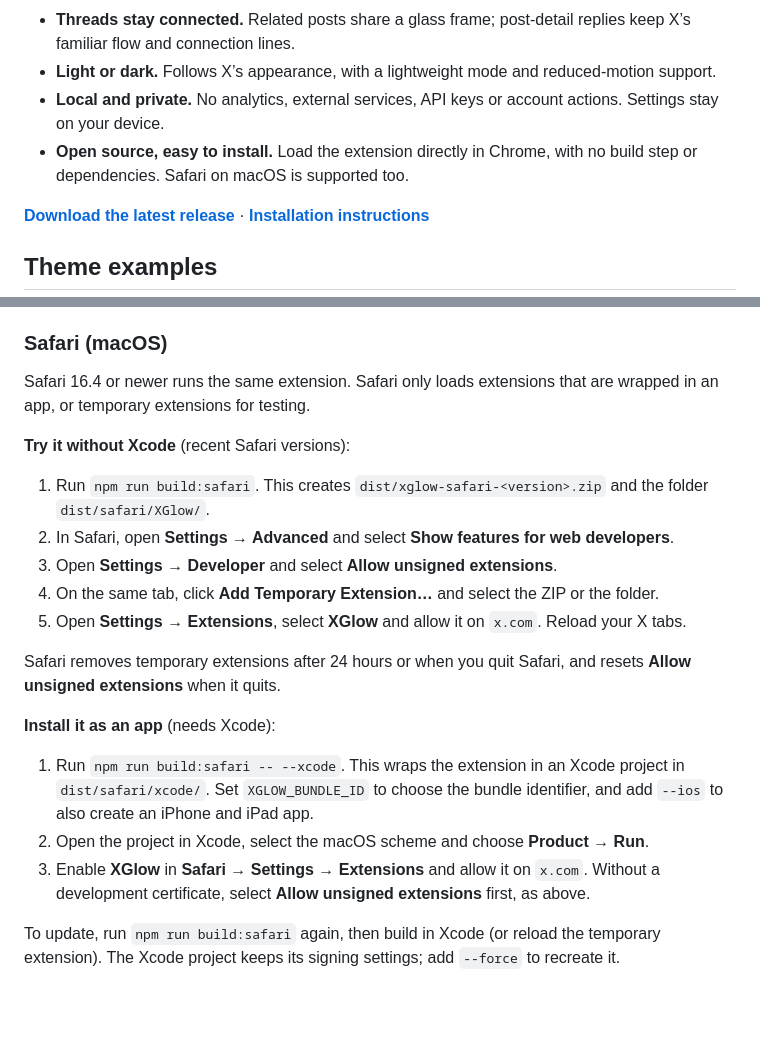
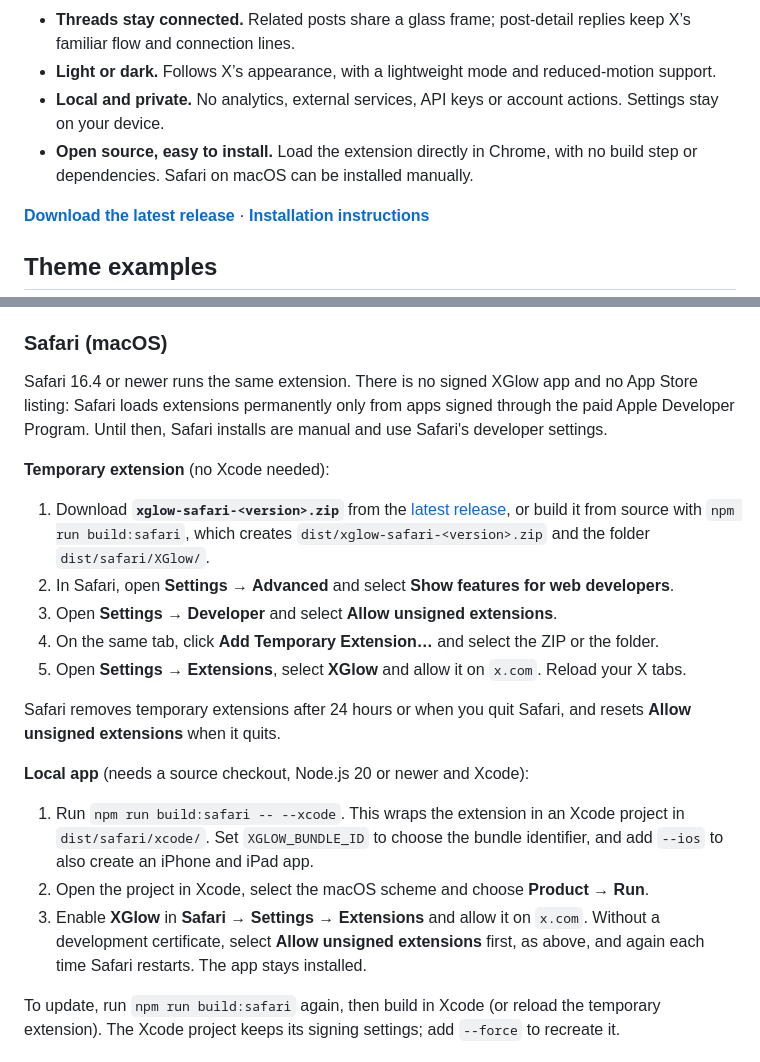
Before and after one commit to andreaspitzer/xglow, a Markdown page: README.md, 2 parts joined by grey strips. Drawn GitHub-style; blank space fills up the shorter version.

Commit message:
Describe Safari installs as manual
There is no signed XGlow app, so Safari installs use the developer
settings. Point the temporary install at the release asset and note
that unsigned local apps need the setting after each Safari restart.

Co-Authored-By: Claude Opus 5.5 <noreply@anthropic.com>

```diff
--- a/README.md
+++ b/README.md
@@ -11,7 +11,7 @@ A liquid glass makeover for X. Same feed, a more personal look.
 - **Threads stay connected.** Related posts share a glass frame; post-detail replies keep X’s familiar flow and connection lines.
 - **Light or dark.** Follows X’s appearance, with a lightweight mode and reduced-motion support.
 - **Local and private.** No analytics, external services, API keys or account actions. Settings stay on your device.
-- **Open source, easy to install.** Load the extension directly in Chrome, with no build step or dependencies. Safari on macOS is supported too.
+- **Open source, easy to install.** Load the extension directly in Chrome, with no build step or dependencies. Safari on macOS can be installed manually.
 
 **[Download the latest release](https://github.com/monteduro/xglow/releases/latest)** · **[Installation instructions](#install)**
 
@@ -50,11 +50,11 @@ Chrome Web Store publication is being prepared; there is no Store listing yet. I
 
 ### Safari (macOS)
 
-Safari 16.4 or newer runs the same extension. Safari only loads extensions that are wrapped in an app, or temporary extensions for testing.
+Safari 16.4 or newer runs the same extension. There is no signed XGlow app and no App Store listing: Safari loads extensions permanently only from apps signed through the paid Apple Developer Program. Until then, Safari installs are manual and use Safari's developer settings.
 
-**Try it without Xcode** (recent Safari versions):
+**Temporary extension** (no Xcode needed):
 
-1. Run `npm run build:safari`. This creates `dist/xglow-safari-<version>.zip` and the folder `dist/safari/XGlow/`.
+1. Download **`xglow-safari-<version>.zip`** from the [latest release](https://github.com/monteduro/xglow/releases/latest), or build it from source with `npm run build:safari`, which creates `dist/xglow-safari-<version>.zip` and the folder `dist/safari/XGlow/`.
 2. In Safari, open **Settings → Advanced** and select **Show features for web developers**.
 3. Open **Settings → Developer** and select **Allow unsigned extensions**.
 4. On the same tab, click **Add Temporary Extension…** and select the ZIP or the folder.
@@ -62,11 +62,11 @@ Safari 16.4 or newer runs the same extension. Safari only loads extensions that
 
 Safari removes temporary extensions after 24 hours or when you quit Safari, and resets **Allow unsigned extensions** when it quits.
 
-**Install it as an app** (needs Xcode):
+**Local app** (needs a source checkout, Node.js 20 or newer and Xcode):
 
 1. Run `npm run build:safari -- --xcode`. This wraps the extension in an Xcode project in `dist/safari/xcode/`. Set `XGLOW_BUNDLE_ID` to choose the bundle identifier, and add `--ios` to also create an iPhone and iPad app.
 2. Open the project in Xcode, select the macOS scheme and choose **Product → Run**.
-3. Enable **XGlow** in **Safari → Settings → Extensions** and allow it on `x.com`. Without a development certificate, select **Allow unsigned extensions** first, as above.
+3. Enable **XGlow** in **Safari → Settings → Extensions** and allow it on `x.com`. Without a development certificate, select **Allow unsigned extensions** first, as above, and again each time Safari restarts. The app stays installed.
 
 To update, run `npm run build:safari` again, then build in Xcode (or reload the temporary extension). The Xcode project keeps its signing settings; add `--force` to recreate it.
 
```
